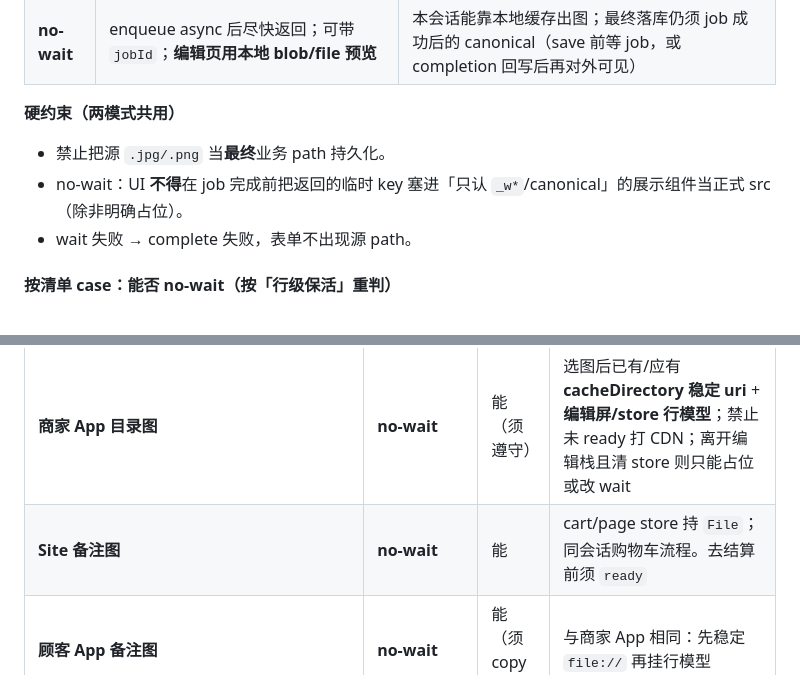
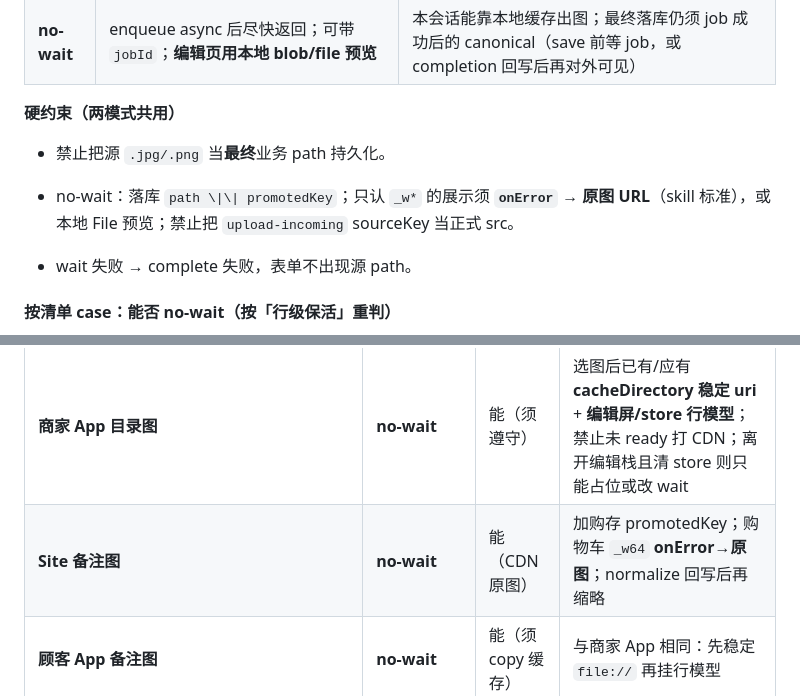
Before and after one commit to lancety/xituan_agent, a Markdown page: devGuide/image-upload-surface-inventory.md, 2 parts joined by grey strips. Rendered like a GitHub page.

```diff
--- a/devGuide/image-upload-surface-inventory.md
+++ b/devGuide/image-upload-surface-inventory.md
@@ -105,7 +105,8 @@ Multer 路由枚举（排障用）：[request-context-multer-audit.md](../docs/r
 **硬约束（两模式共用）**
 
 - 禁止把源 `.jpg/.png` 当**最终**业务 path 持久化。
-- no-wait：UI **不得**在 job 完成前把返回的临时 key 塞进「只认 `_w*`/canonical」的展示组件当正式 src（除非明确占位）。
+- no-wait：落库 `path \|\| promotedKey`；只认 `_w*` 的展示须 **`onError` → 原图 URL**（skill 标准），或本地 File 预览；禁止把 `upload-incoming` sourceKey 当正式 src。
+
 - wait 失败 → complete 失败，表单不出现源 path。
 
 #### 按清单 case：能否 no-wait（按「行级保活」重判）
@@ -117,7 +118,7 @@ Multer 路由枚举（排障用）：[request-context-multer-audit.md](../docs/r
 | **CMS 目录图**（product/news/offer/preorder/preset） | **no-wait** | 能 | 已有 Form / `currentImages` + `originFileObj`（File）挂在表单层；叶子 Upload 可 remount。save 前行须 `ready` |
 | **CMS logo** | **no-wait** | 能 | 同上，设置表单持 File |
 | **商家 App 目录图** | **no-wait** | 能（须遵守） | 选图后已有/应有 **cacheDirectory 稳定 uri** + **编辑屏/store 行模型**；禁止未 ready 打 CDN；离开编辑栈且清 store 则只能占位或改 wait |
-| **Site 备注图** | **no-wait** | 能 | cart/page store 持 `File`；同会话购物车流程。去结算前须 `ready` |
+| **Site 备注图** | **no-wait** | 能（CDN 原图） | 加购存 promotedKey；购物车 `_w64` **onError→原图**；normalize 回写后再缩略 |
 | **顾客 App 备注图** | **no-wait** | 能（须 copy 缓存） | 与商家 App 相同：先稳定 `file://` 再挂行模型 |
 | **微信顾客 备注图** | **wait**（默认）或条件 no-wait | **偏弱** | `tempFilePath` 易随页面卸载丢失；除非**立刻拷用户目录**且行状态在 page/store、预览不依赖仍存活的 temp。做不到就 **wait** |
 | **user_avatar（各端）** | **wait** | 不能靠本地 | Header/个人中心/列表等多处只认 URL；无法把 File 注入所有展示点；返回后即用 CDN |
```
Also changed, not shown: other parts of devGuide/image-upload-surface-inventory.md (+5 -5 lines).
